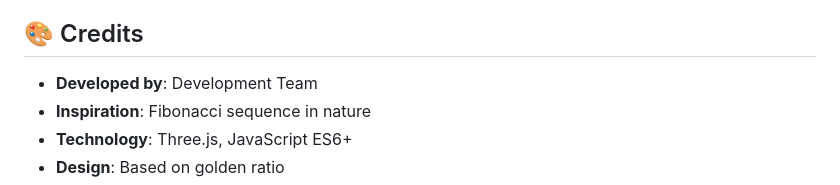
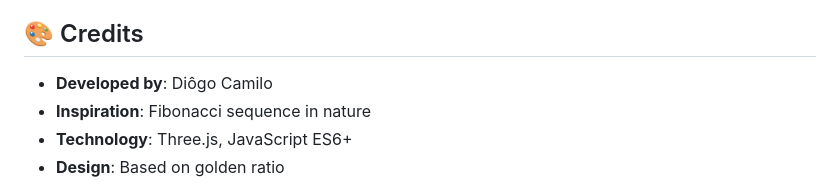
Before and after one commit to diogocamilo2017/wind-turbine-arquimedes, a Markdown page: README.md, the part around the change. Drawn GitHub-style.

```diff
--- a/README.md
+++ b/README.md
@@ -194,7 +194,7 @@ Examples:
 
 ## 🎨 Credits
 
-- **Developed by**: Development Team
+- **Developed by**: Diôgo Camilo
 - **Inspiration**: Fibonacci sequence in nature
 - **Technology**: Three.js, JavaScript ES6+
 - **Design**: Based on golden ratio
```
